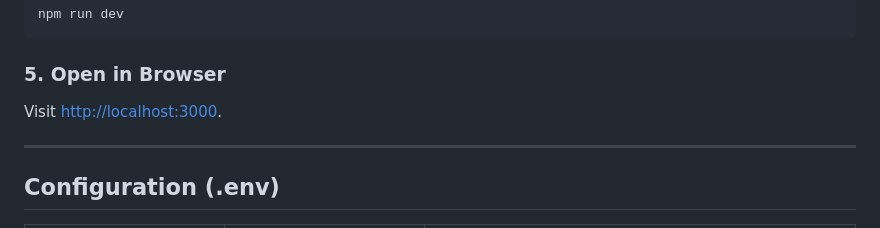
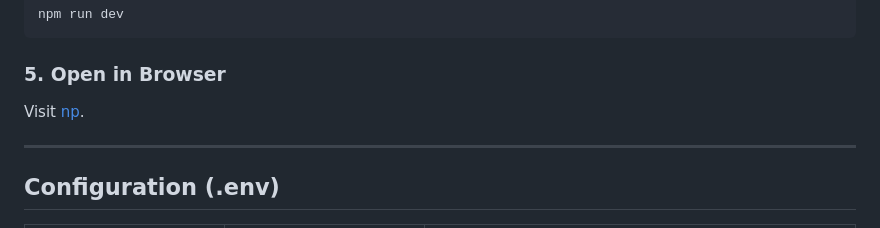
Before and after one commit to Ardaye/TeamWeave---A-Matchmaker, a Markdown page: README.md, the part around the change. Rendered like a GitHub page.

```diff
--- a/README.md
+++ b/README.md
@@ -276,7 +276,7 @@ npm run dev
 
 ### 5. Open in Browser
 
-Visit [http://localhost:3000](http://localhost:3000).
+Visit [np](http://localhost:3000).
 
 ---
 
```
